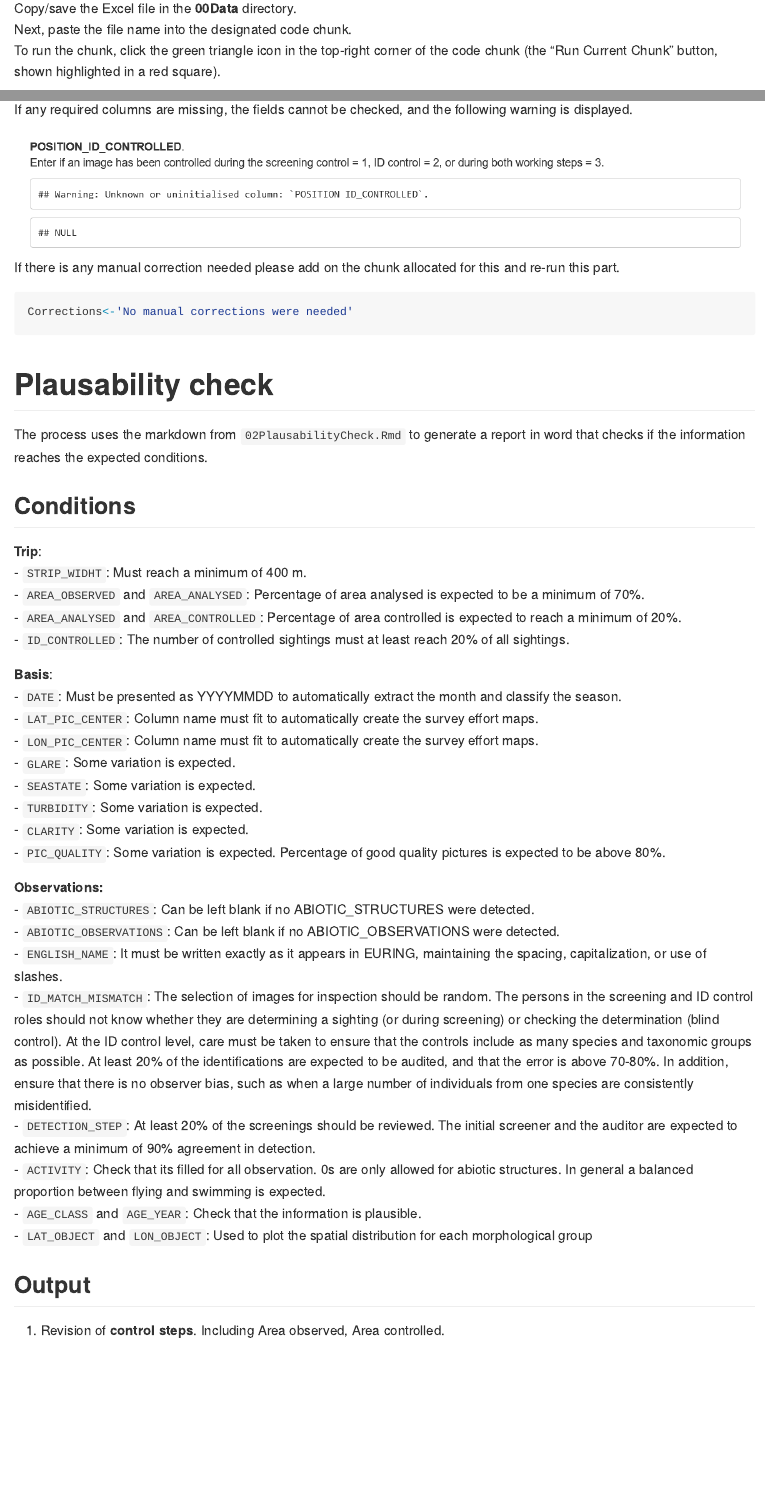
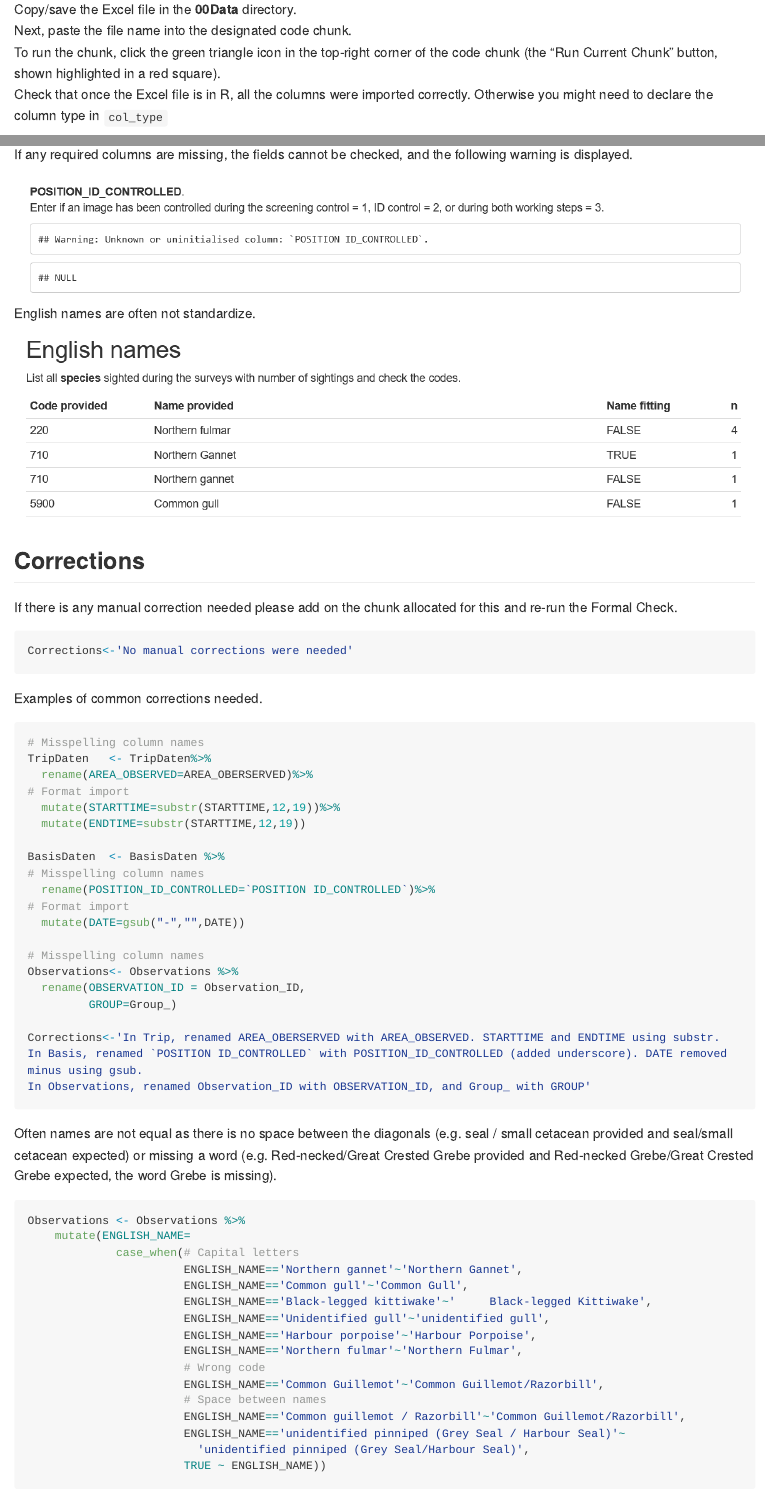
Before and after one commit to MiriamLL/QualityCheck, an R Markdown document (README.Rmd): the page in a window 1100 px wide, from 2580 px down before the commit and from 2600 px down after it, so that both start at the same text, and a second part further down, joined at a grey line. The pictures show the output file README.md that the author committed with the source, drawn offline in the style of GitHub; long lines of code are wrapped.

Commit message:
Update README

````diff
--- a/README.Rmd
+++ b/README.Rmd
@@ -102,6 +103,7 @@ write_xlsx(Test_20250616_AreaA, path = paste0(Data_directory,"/Test_20250616_Are
 Copy/save the Excel file in the **00Data** directory. <br>
 Next, paste the file name into the designated code chunk. <br>
 To run the chunk, click the green triangle icon in the top-right corner of the code chunk (the "Run Current Chunk" button, shown highlighted in a red square). <br>
+Check that once the Excel file is in R, all the columns were imported correctly. Otherwise you might need to declare the column type in `col_type`
 
 ```{r, echo=FALSE}
 knitr::include_graphics('Images/MainScript.png')
@@ -235,12 +237,68 @@ If any required columns are missing, the fields cannot be checked, and the follo
 ```{r, echo=FALSE,fig.width=5, fig.height=4}
 knitr::include_graphics('Images/FormalCheck_Warning_ScreenShot.png')
 ```
-If there is any manual correction needed please add on the chunk allocated for this and re-run this part.<br>
+
+English names are often not standardize.
+
+```{r, echo=FALSE,fig.width=5, fig.height=4}
+knitr::include_graphics('Images/FormalCheck_Names_ScreenShot.png')
+```
+
+
+## Corrections
+
+If there is any manual correction needed please add on the chunk allocated for this and re-run the Formal Check.<br>
 
 ```{r, eval=FALSE}
 Corrections<-'No manual corrections were needed'
 ```
 
+Examples of common corrections needed.
+
+```{r, eval=FALSE}
+# Misspelling column names
+TripDaten   <- TripDaten%>%
+  rename(AREA_OBSERVED=AREA_OBERSERVED)%>%
+# Format import
+  mutate(STARTTIME=substr(STARTTIME,12,19))%>%
+  mutate(ENDTIME=substr(STARTTIME,12,19))
+
+BasisDaten  <- BasisDaten %>%
+# Misspelling column names
+  rename(POSITION_ID_CONTROLLED=`POSITION ID_CONTROLLED`)%>%
+# Format import
+  mutate(DATE=gsub("-","",DATE))
+
+# Misspelling column names
+Observations<- Observations %>%
+  rename(OBSERVATION_ID = Observation_ID,
+         GROUP=Group_)
+
+Corrections<-'In Trip, renamed AREA_OBERSERVED with AREA_OBSERVED. STARTTIME and ENDTIME using substr.
+In Basis, renamed `POSITION ID_CONTROLLED` with POSITION_ID_CONTROLLED (added underscore). DATE removed minus using gsub.
+In Observations, renamed Observation_ID with OBSERVATION_ID, and Group_ with GROUP'
+```
+
+Often names are not equal as there is no space between the diagonals (e.g.  seal / small cetacean provided and  seal/small cetacean expected) or missing a word (e.g. Red-necked/Great Crested Grebe provided and Red-necked Grebe/Great Crested Grebe expected, the word Grebe is missing).
+
+```{r, eval=FALSE}
+Observations <- Observations %>%
+    mutate(ENGLISH_NAME=
+             case_when(# Capital letters
+                       ENGLISH_NAME=='Northern gannet'~'Northern Gannet',
+                       ENGLISH_NAME=='Common gull'~'Common Gull',
+                       ENGLISH_NAME=='Black-legged kittiwake'~' 	Black-legged Kittiwake',
+                       ENGLISH_NAME=='Unidentified gull'~'unidentified gull',
+                       ENGLISH_NAME=='Harbour porpoise'~'Harbour Porpoise',
+                       ENGLISH_NAME=='Northern fulmar'~'Northern Fulmar',
+                       # Wrong code
+                       ENGLISH_NAME=='Common Guillemot'~'Common Guillemot/Razorbill',
+                       # Space between names
+                       ENGLISH_NAME=='Common guillemot / Razorbill'~'Common Guillemot/Razorbill',
+                       ENGLISH_NAME=='unidentified pinniped (Grey Seal / Harbour Seal)'~
+                         'unidentified pinniped (Grey Seal/Harbour Seal)',
+                       TRUE ~ ENGLISH_NAME))
+```
 
 # Plausability check
 
````
Also changed, not shown: Images/FormalCheck_Names_ScreenShot.png (added), Images/Plausability_1checks.png, Images/Plausability_4checks.png, Images/Plausability_5checks.png, README.md, README.Rmd (12 more changed lines).
